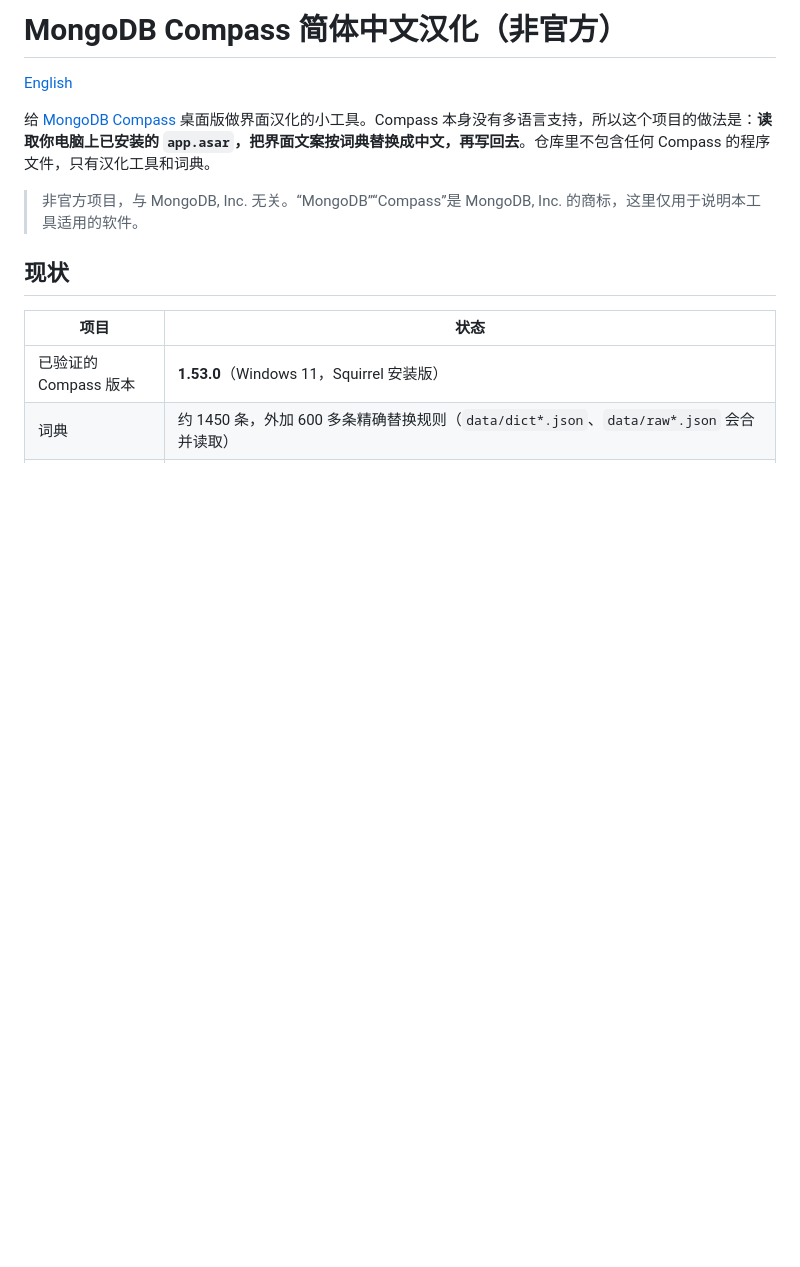
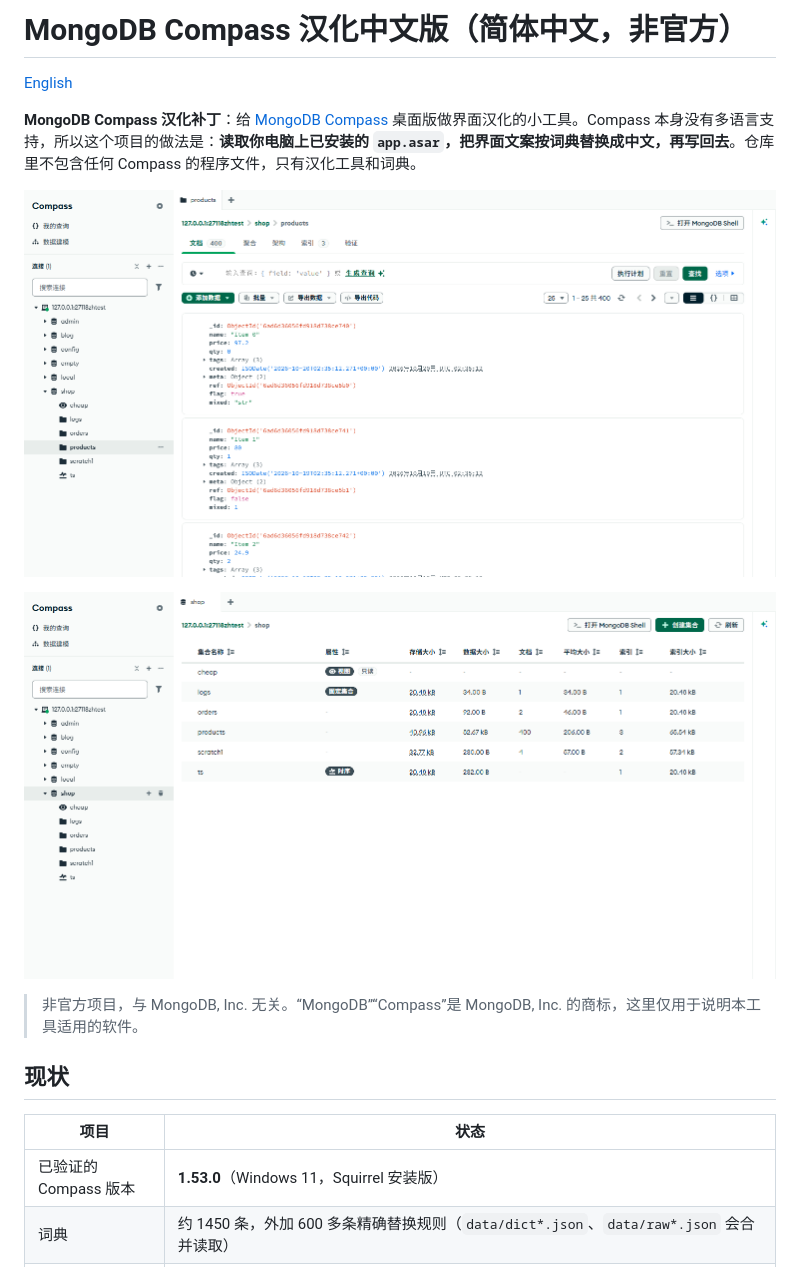
Before and after one commit to Carytrue/mongodb-compass-zh-cn, a Markdown page: README.md, the part around the change. Drawn GitHub-style; pictures changed too: docs/collections.png (added), docs/documents.png (added); blank space fills up the shorter version.

Commit message:
Add screenshots, search-friendly README title; narrow collections table headers

```diff
--- a/README.md
+++ b/README.md
@@ -1,8 +1,12 @@
-# MongoDB Compass 简体中文汉化（非官方）
+# MongoDB Compass 汉化中文版（简体中文，非官方）
 
 [English](README.en.md)
 
-给 [MongoDB Compass](https://www.mongodb.com/products/tools/compass) 桌面版做界面汉化的小工具。Compass 本身没有多语言支持，所以这个项目的做法是：**读取你电脑上已安装的 `app.asar`，把界面文案按词典替换成中文，再写回去**。仓库里不包含任何 Compass 的程序文件，只有汉化工具和词典。
+**MongoDB Compass 汉化补丁**：给 [MongoDB Compass](https://www.mongodb.com/products/tools/compass) 桌面版做界面汉化的小工具。Compass 本身没有多语言支持，所以这个项目的做法是：**读取你电脑上已安装的 `app.asar`，把界面文案按词典替换成中文，再写回去**。仓库里不包含任何 Compass 的程序文件，只有汉化工具和词典。
+
+![MongoDB Compass 中文界面：文档页](docs/documents.png)
+
+![MongoDB Compass 中文界面：集合列表](docs/collections.png)
 
 > 非官方项目，与 MongoDB, Inc. 无关。“MongoDB”“Compass”是 MongoDB, Inc. 的商标，这里仅用于说明本工具适用的软件。
 
```
Also changed, not shown: README.en.md (+3 -1 lines), 1 other file.
